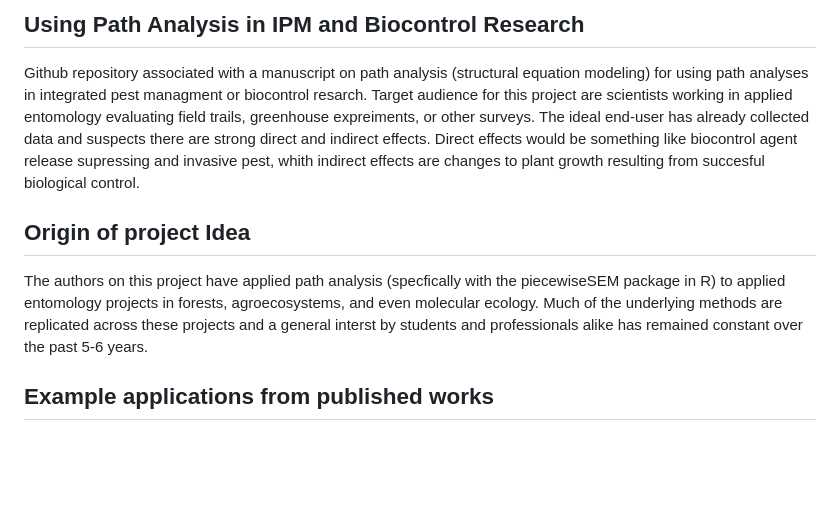
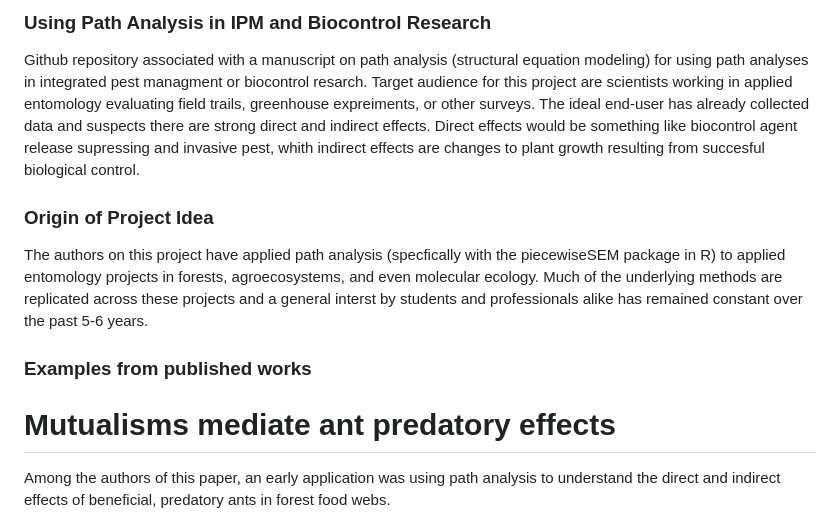
Before and after one commit to robclark19/pathanalysismethods, a Markdown page: README.md, the part around the change printed below. Rendered like a GitHub page; blank space fills up the shorter version.

```diff
--- a/README.md
+++ b/README.md
@@ -1,11 +1,15 @@
-## Using Path Analysis in IPM and Biocontrol Research
+### Using Path Analysis in IPM and Biocontrol Research
 
 Github repository associated with a manuscript on path analysis (structural equation modeling) for using path analyses in integrated pest managment or biocontrol resarch. Target audience for this project are scientists working in applied entomology evaluating field trails, greenhouse expreiments, or other surveys. The ideal end-user has already collected data and suspects there are strong direct and indirect effects. Direct effects would be something like biocontrol agent release supressing and invasive pest, whith indirect effects are changes to plant growth resulting from succesful biological control.
 
-## Origin of project Idea
+### Origin of Project Idea
 
 The authors on this project have applied path analysis (specfically with the piecewiseSEM package in R) to applied entomology projects in forests, agroecosystems, and even molecular ecology. Much of the underlying methods are replicated across these projects and a general interst by students and professionals alike has remained constant over the past 5-6 years.
 
-## Example applications from published works
+### Examples from published works
+
+# Mutualisms mediate ant predatory effects
+
+Among the authors of this paper, an early application was using path analysis to understand the direct and indirect effects of beneficial, predatory ants in forest food webs.
 
 ![Clark et al. 2016](https://github.com/robclark19/pathanalysismethods/blob/main/ecology2016.png)
```
Also changed, not shown: other parts of README.md (+16 -0 lines), ecology2019a.png (added), ecology2019b.png (added).
